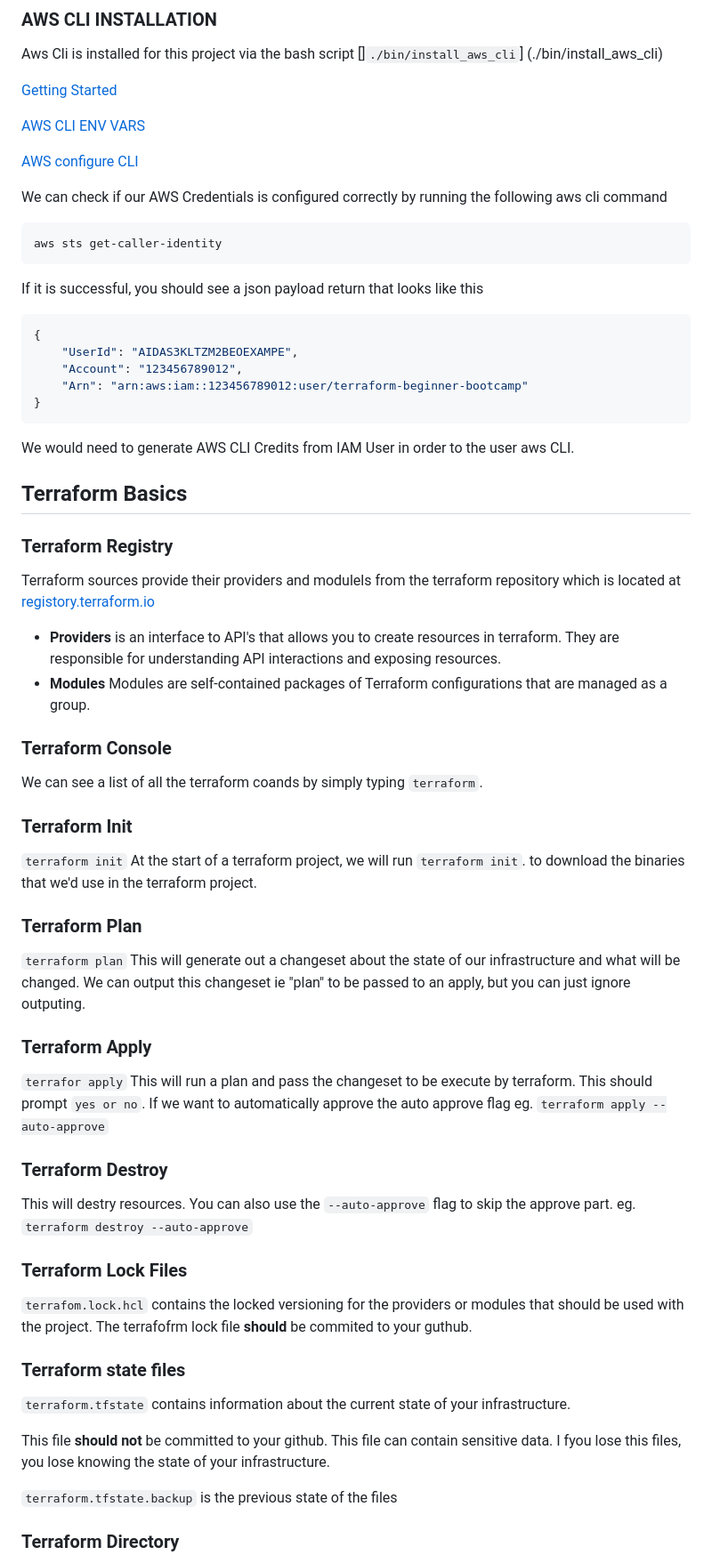
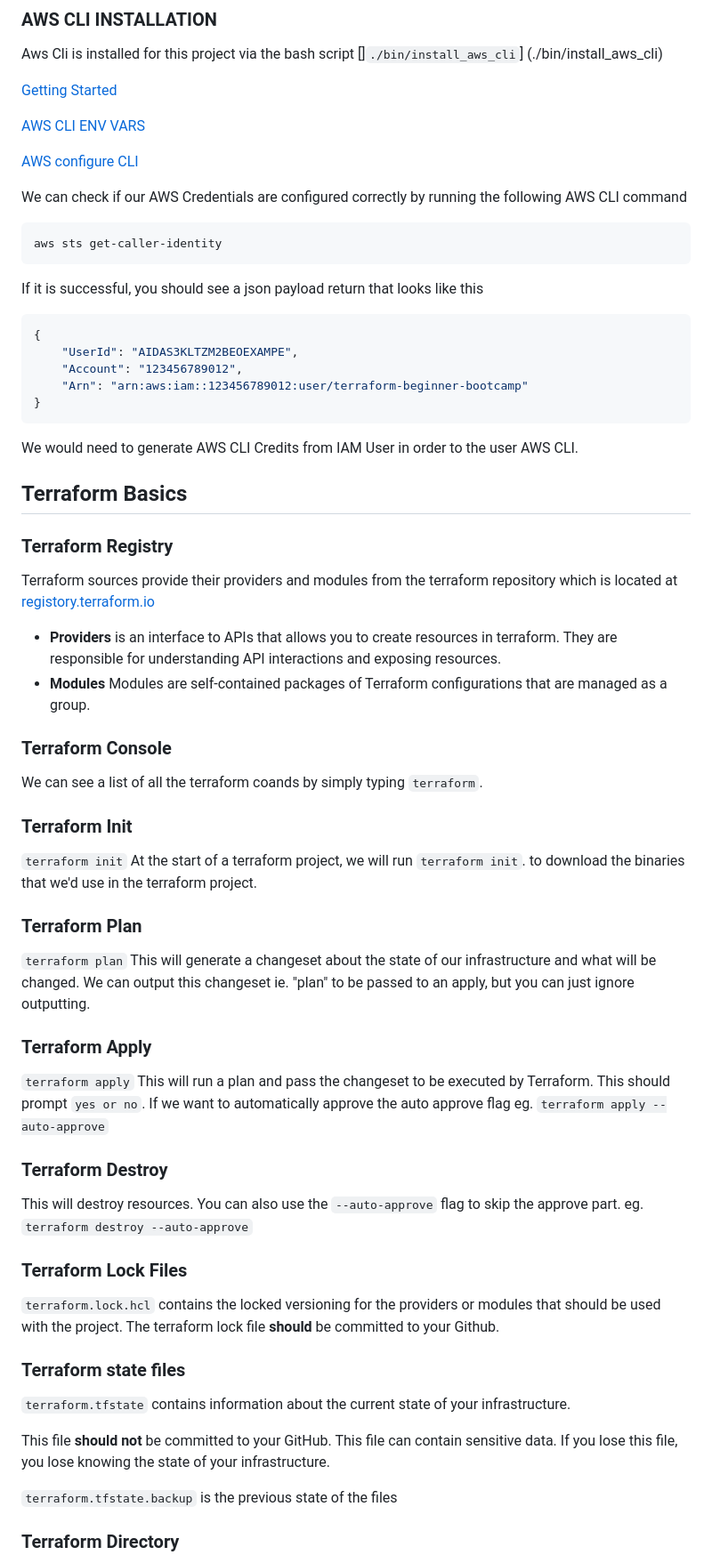
Before and after one commit to mercy299/terraform-beginner-bootcamp-2023, a Markdown page: README.md, the part around one of its changes. Shown at 89% size. Drawn GitHub-style.

````diff
--- a/README.md
+++ b/README.md
@@ -156,7 +156,7 @@ Aws Cli is installed for this project via the bash script []`./bin/install_aws_c
 
 [AWS configure CLI](https://docs.aws.amazon.com/cli/latest/userguide/cli-configure-envvars.html)
 
-We can check if our AWS Credentials is configured correctly by running the following aws cli command
+We can check if our AWS Credentials are configured correctly by running the following AWS CLI command
 
 ```sh
 aws sts get-caller-identity
@@ -170,15 +170,15 @@ If it is successful, you should see a json payload return that looks like this
     "Arn": "arn:aws:iam::123456789012:user/terraform-beginner-bootcamp"
 }
 ```
-We would need to generate AWS CLI Credits from IAM User in order to the user aws CLI.
+We would need to generate AWS CLI Credits from IAM User in order to the user AWS CLI.
 
 ## Terraform Basics
 
 ### Terraform Registry
 
-Terraform sources provide their providers and modulels from the terraform repository which is located at [registory.terraform.io](https://registry.terraform.io/)
+Terraform sources provide their providers and modules from the terraform repository which is located at [registory.terraform.io](https://registry.terraform.io/)
 
-- **Providers** is an interface to API's that allows you to create resources in terraform. They are responsible for understanding API interactions and exposing resources.
+- **Providers** is an interface to APIs that allows you to create resources in terraform. They are responsible for understanding API interactions and exposing resources.
 - **Modules**  Modules are self-contained packages of Terraform configurations that are managed as a group.
 
 ### Terraform Console
@@ -194,30 +194,30 @@ At the start of a terraform project, we will run `terraform init`. to download t
 ### Terraform Plan
 
 `terraform plan`
-This will generate out a changeset about the state of our infrastructure and what will be changed.
-We can output this changeset ie "plan" to be passed to an apply, but you can just ignore outputing.
+This will generate a changeset about the state of our infrastructure and what will be changed.
+We can output this changeset ie. "plan" to be passed to an apply, but you can just ignore outputting.
 
 ### Terraform Apply
 
-`terrafor apply`
-This will run a plan and pass the changeset to be execute by terraform. This should prompt `yes or no`. If we want to automatically approve the auto approve flag eg. `terraform apply --auto-approve`
+`terraform apply`
+This will run a plan and pass the changeset to be executed by Terraform. This should prompt `yes or no`. If we want to automatically approve the auto approve flag eg. `terraform apply --auto-approve`
 
 ### Terraform Destroy
 
-This will destry resources.
+This will destroy resources.
 You can also use the `--auto-approve` flag to skip the approve part.
 eg. `terraform destroy --auto-approve`
 
 ### Terraform Lock Files
 
-`terrafom.lock.hcl` contains the locked versioning for the providers or modules that should be used with the project.
-The terrafofrm lock file **should** be commited to your guthub.
+`terraform.lock.hcl` contains the locked versioning for the providers or modules that should be used with the project.
+The terraform lock file **should** be committed to your Github.
 
 ### Terraform state files
 
 `terraform.tfstate` contains information about the current state of your infrastructure.
 
-This file **should not** be committed to your github. This file can contain sensitive data. I fyou lose this files, you lose knowing the state of your infrastructure.
+This file **should not** be committed to your GitHub. This file can contain sensitive data. If you lose this file, you lose knowing the state of your infrastructure.
 
 `terraform.tfstate.backup` is the previous state of the files
 
````
Also changed, not shown: other parts of README.md (+15 -15 lines).
